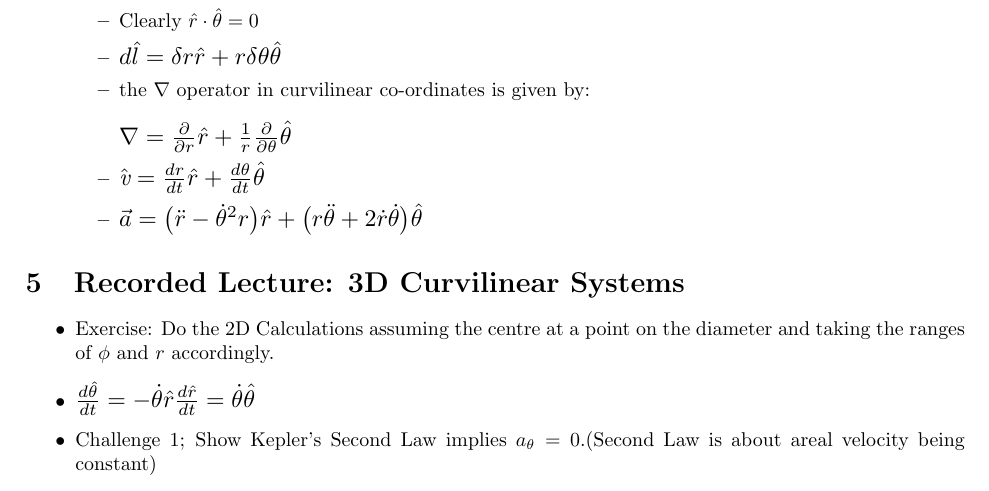
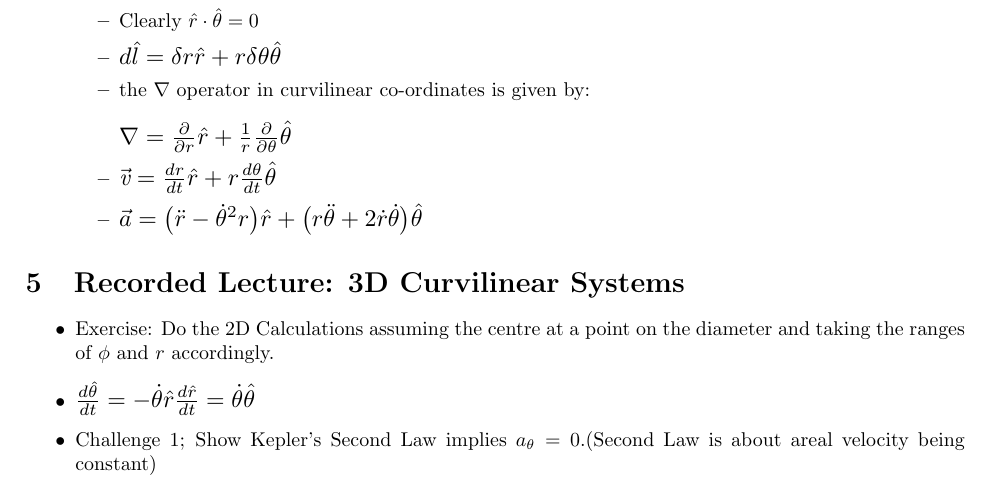
Before and after one commit to thevaliantthird/Spring-Semester-2021-IIT-B-Notes, a LaTeX document (PH108/main.tex): part of page 2 of 2, cut so that both start at the same text. Compiled offline with pdfLaTeX.

Commit message:
Corrections to PH108-Notes

```diff
--- a/PH108/main.tex
+++ b/PH108/main.tex
@@ -80,7 +80,7 @@ Nothing Extra as such, apart form Lecture Slides!
           \item \scalebox{1.2}{$d\hat{l} = \delta r \hat{r} + r \delta \theta \hat{\theta}$}
           \item the $ \nabla$ operator in curvilinear co-ordinates is given by: \\ \\
           \scalebox{1.2}{$ \nabla = \frac{\partial}{\partial r} \hat{r} + \frac{1}{r} \frac{\partial}{\partial \theta} \hat{\theta}$}
-          \item \scalebox{1.2}{$\hat{\textit{v}} = \frac{dr}{dt} \hat{r} + \frac{d \theta}{dt} \hat{\theta}$}
+          \item \scalebox{1.2}{$\vec{\textit{v}} = \frac{dr}{dt} \hat{r} + r\frac{d \theta}{dt} \hat{\theta}$}
           \item \scalebox{1.2}{\textit{$\vec{a} = \big(\ddot{r}-\dot{\theta}^{2}r\big) \hat{r} + \big( r\ddot{\theta} + 2\dot{r}\dot{\theta} \big)\hat{\theta}$}}
   \end{itemize}
 \end{itemize}
```
Also changed, not shown: PH108/main.pdf, 2 other files.
